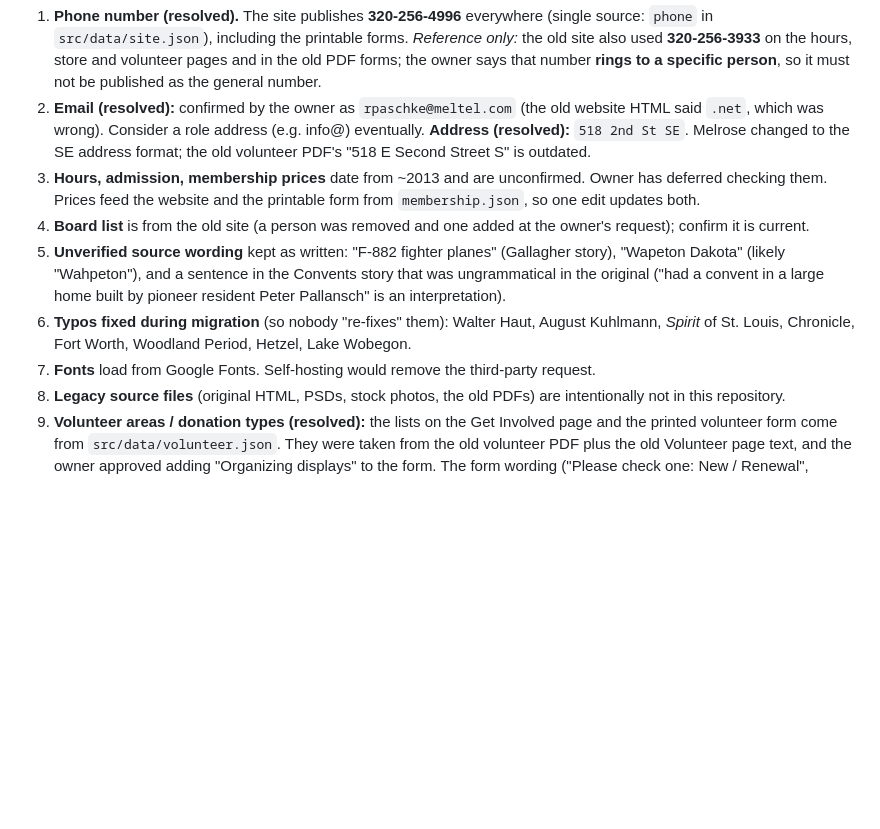
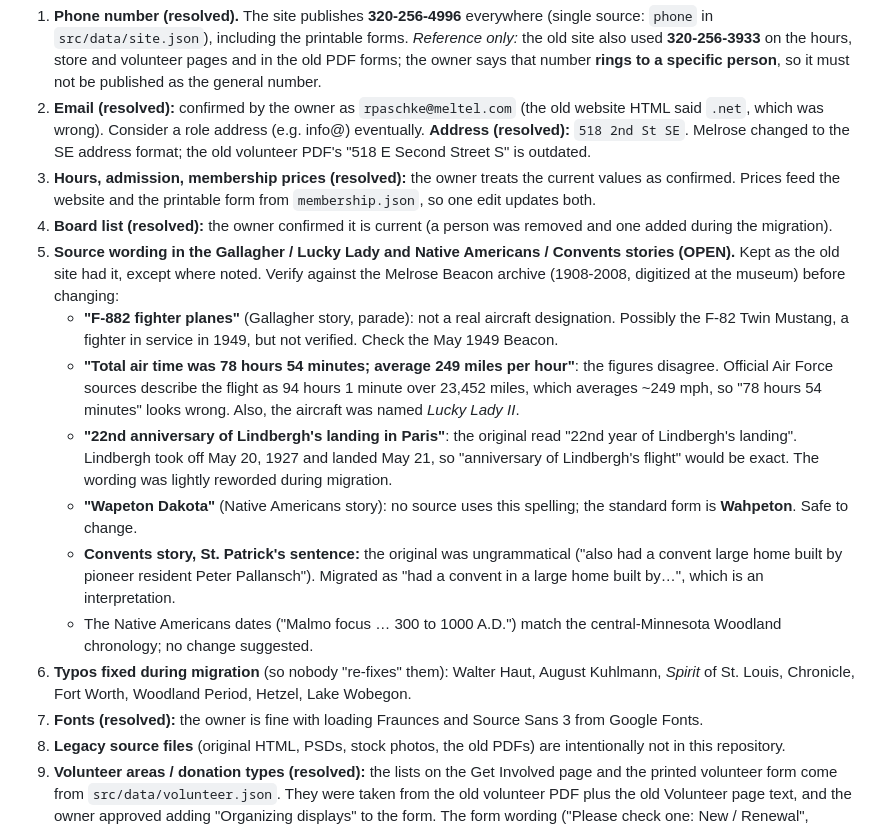
Before and after one commit to dustinrue/melrosemnhistory, a Markdown page: AGENTS.md, the part around the change. Drawn GitHub-style; blank space fills up the shorter version.

Commit message:
Record owner decisions and detail the open source-wording items
Board list, fonts, hours and prices are confirmed. Document what is
known about the remaining wording questions in the Gallagher, Native
Americans and Convents stories.

Co-Authored-By: Claude Sonnet 5.5 <noreply@anthropic.com>

```diff
--- a/AGENTS.md
+++ b/AGENTS.md
@@ -261,15 +261,27 @@ Content carried over from the 2013-era site that may be stale or inconsistent. D
    Consider a role address (e.g. info@) eventually.
    **Address (resolved):** `518 2nd St SE`. Melrose changed to the SE address format; the old volunteer PDF's "518 E Second Street S"
    is outdated.
-3. **Hours, admission, membership prices** date from ~2013 and are unconfirmed. Owner has deferred checking them. Prices feed the
-   website and the printable form from `membership.json`, so one edit updates both.
-4. **Board list** is from the old site (a person was removed and one added at the owner's request); confirm it is current.
-5. **Unverified source wording** kept as written: "F-882 fighter planes" (Gallagher story), "Wapeton Dakota" (likely
-   "Wahpeton"), and a sentence in the Convents story that was ungrammatical in the original ("had a convent in a large home
-   built by pioneer resident Peter Pallansch" is an interpretation).
+3. **Hours, admission, membership prices (resolved):** the owner treats the current values as confirmed. Prices feed the website
+   and the printable form from `membership.json`, so one edit updates both.
+4. **Board list (resolved):** the owner confirmed it is current (a person was removed and one added during the migration).
+5. **Source wording in the Gallagher / Lucky Lady and Native Americans / Convents stories (OPEN).** Kept as the old site had it,
+   except where noted. Verify against the Melrose Beacon archive (1908-2008, digitized at the museum) before changing:
+   - **"F-882 fighter planes"** (Gallagher story, parade): not a real aircraft designation. Possibly the F-82 Twin Mustang, a
+     fighter in service in 1949, but not verified. Check the May 1949 Beacon.
+   - **"Total air time was 78 hours 54 minutes; average 249 miles per hour"**: the figures disagree. Official Air Force sources
+     describe the flight as 94 hours 1 minute over 23,452 miles, which averages ~249 mph, so "78 hours 54 minutes" looks wrong.
+     Also, the aircraft was named *Lucky Lady II*.
+   - **"22nd anniversary of Lindbergh's landing in Paris"**: the original read "22nd year of Lindbergh's landing". Lindbergh took
+     off May 20, 1927 and landed May 21, so "anniversary of Lindbergh's flight" would be exact. The wording was lightly reworded
+     during migration.
+   - **"Wapeton Dakota"** (Native Americans story): no source uses this spelling; the standard form is **Wahpeton**. Safe to change.
+   - **Convents story, St. Patrick's sentence:** the original was ungrammatical ("also had a convent large home built by pioneer
+     resident Peter Pallansch"). Migrated as "had a convent in a large home built by…", which is an interpretation.
+   - The Native Americans dates ("Malmo focus … 300 to 1000 A.D.") match the central-Minnesota Woodland chronology; no change
+     suggested.
 6. **Typos fixed during migration** (so nobody "re-fixes" them): Walter Haut, August Kuhlmann, *Spirit* of St. Louis,
    Chronicle, Fort Worth, Woodland Period, Hetzel, Lake Wobegon.
-7. **Fonts** load from Google Fonts. Self-hosting would remove the third-party request.
+7. **Fonts (resolved):** the owner is fine with loading Fraunces and Source Sans 3 from Google Fonts.
 8. **Legacy source files** (original HTML, PSDs, stock photos, the old PDFs) are intentionally not in this repository.
 9. **Volunteer areas / donation types (resolved):** the lists on the Get Involved page and the printed volunteer form come from
    `src/data/volunteer.json`. They were taken from the old volunteer PDF plus the old Volunteer page text, and the owner approved
```
